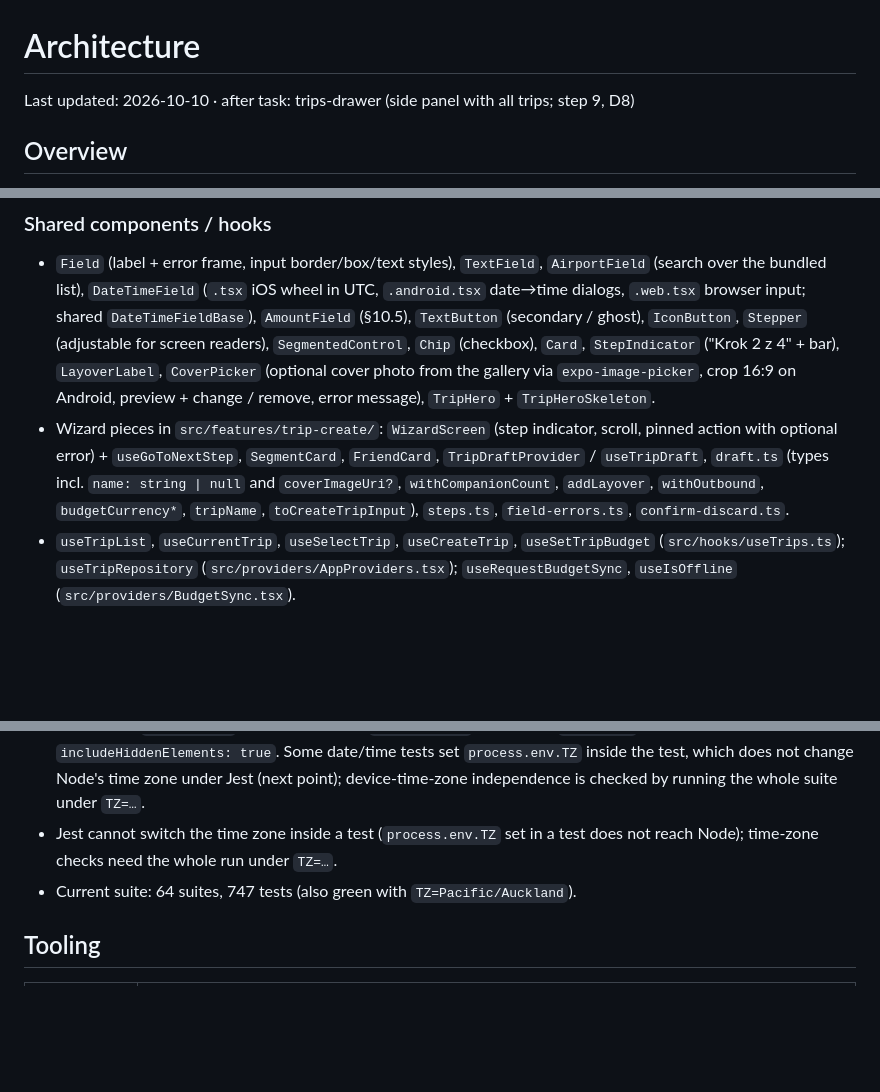
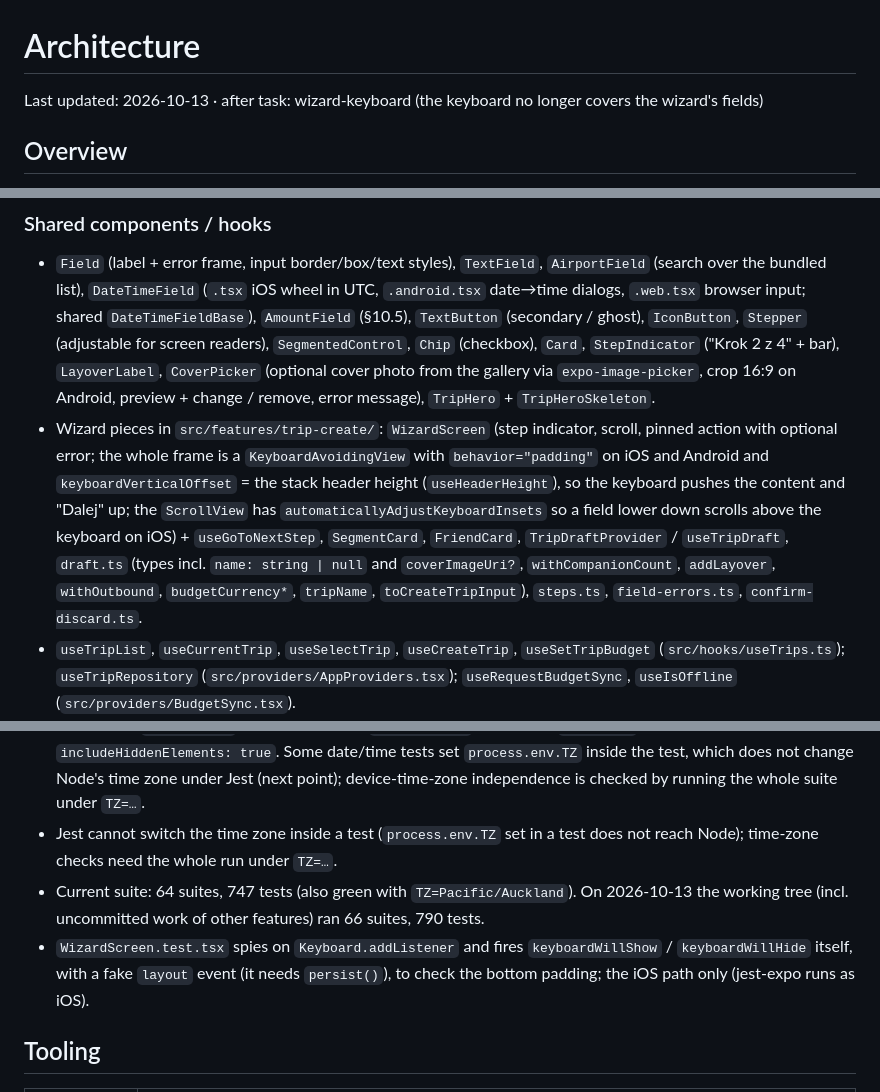
Before and after one commit to KacperBartlomiejczak/Travelo, a Markdown page: Architecture.md, 3 parts joined by grey strips. GitHub-like rendering; blank space fills up the shorter version.

Commit message:
docs(wizard-keyboard): plan, decisions D1–D4 and architecture
Co-Authored-By: Claude Opus 5.5 <noreply@anthropic.com>

```diff
--- a/Architecture.md
+++ b/Architecture.md
@@ -1,5 +1,5 @@
 # Architecture
-Last updated: 2026-10-10 · after task: trips-drawer (side panel with all trips; step 9, D8)
+Last updated: 2026-10-13 · after task: wizard-keyboard (the keyboard no longer covers the wizard's fields)
 
 ## Overview
 Traveling is a mobile app for the person who organizes a trip for a group of friends: trip setup, members, flights and layovers, AI day plans built from real places, offline expenses, and a plan-vs-reality budget summary. The product scope and rules are defined in `CLAUDE.md`; the visual system ("Sunline") is defined in `context/design-context.md`.
@@ -151,7 +152,7 @@ The airport list is a static bundled file, validated row by row in its test (not
 
 ### Shared components / hooks
 - `Field` (label + error frame, input border/box/text styles), `TextField`, `AirportField` (search over the bundled list), `DateTimeField` (`.tsx` iOS wheel in UTC, `.android.tsx` date→time dialogs, `.web.tsx` browser input; shared `DateTimeFieldBase`), `AmountField` (§10.5), `TextButton` (secondary / ghost), `IconButton`, `Stepper` (adjustable for screen readers), `SegmentedControl`, `Chip` (checkbox), `Card`, `StepIndicator` ("Krok 2 z 4" + bar), `LayoverLabel`, `CoverPicker` (optional cover photo from the gallery via `expo-image-picker`, crop 16:9 on Android, preview + change / remove, error message), `TripHero` + `TripHeroSkeleton`.
-- Wizard pieces in `src/features/trip-create/`: `WizardScreen` (step indicator, scroll, pinned action with optional error) + `useGoToNextStep`, `SegmentCard`, `FriendCard`, `TripDraftProvider` / `useTripDraft`, `draft.ts` (types incl. `name: string | null` and `coverImageUri?`, `withCompanionCount`, `addLayover`, `withOutbound`, `budgetCurrency*`, `tripName`, `toCreateTripInput`), `steps.ts`, `field-errors.ts`, `confirm-discard.ts`.
+- Wizard pieces in `src/features/trip-create/`: `WizardScreen` (step indicator, scroll, pinned action with optional error; the whole frame is a `KeyboardAvoidingView` with `behavior="padding"` on iOS and Android and `keyboardVerticalOffset` = the stack header height (`useHeaderHeight`), so the keyboard pushes the content and "Dalej" up; the `ScrollView` has `automaticallyAdjustKeyboardInsets` so a field lower down scrolls above the keyboard on iOS) + `useGoToNextStep`, `SegmentCard`, `FriendCard`, `TripDraftProvider` / `useTripDraft`, `draft.ts` (types incl. `name: string | null` and `coverImageUri?`, `withCompanionCount`, `addLayover`, `withOutbound`, `budgetCurrency*`, `tripName`, `toCreateTripInput`), `steps.ts`, `field-errors.ts`, `confirm-discard.ts`.
 - `useTripList`, `useCurrentTrip`, `useSelectTrip`, `useCreateTrip`, `useSetTripBudget` (`src/hooks/useTrips.ts`); `useTripRepository` (`src/providers/AppProviders.tsx`); `useRequestBudgetSync`, `useIsOffline` (`src/providers/BudgetSync.tsx`).
 - `BottomSheet` (§10.12: RN `Modal`, scrim backdrop "Zamknij", 36×4 handle, swipe down on the handle area, system back, 24dp top corners, ≤ 90 %, safe-area padding, keyboard avoiding on iOS, no slide with reduced motion), `SyncIndicator` (D10: `Clock` + "Czeka na wysłanie" in info / `CircleX` + "Nie udało się wysłać" in error + ghost "Spróbuj ponownie"; nothing when synced), `OfflineBanner` (D11: `WifiOff` + design-context copy, polite live region), `BudgetSheet` (`src/features/home/`: the wizard's heading / hint / amount label, amount pre-filled with `formatAmountInput`, the wizard's validation rules, "Zapisz", device-save error announced).
 - `PrimaryButton` (`src/components/PrimaryButton.tsx`) — design-context §10.1: min height 52dp (grows with Dynamic Type), 16dp horizontal padding, 12dp radius; states default / pressed / focused (2dp brand ring, 4dp offset) / disabled / loading (spinner, `busy`); optional leading lucide icon (20dp, stroke 2, hidden from screen readers).
@@ -175,7 +176,8 @@ The airport list is a static bundled file, validated row by row in its test (not
 - Data-layer tests use a real SQLite (`node:sqlite`, Node 22) behind the `LocalDb` interface (`src/test/node-sqlite.ts`) and a fake Supabase client that records every query chain (`src/test/fake-supabase.ts`). The request-timeout tests in `supabase-trip-repository.test.ts` use the real `createClient` over a stub server that never answers (session pre-stored, fake timers, no network).
 - Database tests: `supabase/tests/trips_rls.sql` (RLS for owner / stranger / linked viewer / anon, constraints, idempotent `create_trip`, last write wins) — `pnpm test:db`, not part of `pnpm test`. aria-hidden elements need `includeHiddenElements: true`. Some date/time tests set `process.env.TZ` inside the test, which does not change Node's time zone under Jest (next point); device-time-zone independence is checked by running the whole suite under `TZ=…`.
 - Jest cannot switch the time zone inside a test (`process.env.TZ` set in a test does not reach Node); time-zone checks need the whole run under `TZ=…`.
-- Current suite: 64 suites, 747 tests (also green with `TZ=Pacific/Auckland`).
+- Current suite: 64 suites, 747 tests (also green with `TZ=Pacific/Auckland`). On 2026-10-13 the working tree (incl. uncommitted work of other features) ran 66 suites, 790 tests.
+- `WizardScreen.test.tsx` spies on `Keyboard.addListener` and fires `keyboardWillShow` / `keyboardWillHide` itself, with a fake `layout` event (it needs `persist()`), to check the bottom padding; the iOS path only (jest-expo runs as iOS).
 
 ## Tooling
 | Area | Setup |
```
Also changed, not shown: other parts of Architecture.md (+4 -0 lines), prompts/wizard-keyboard/plan.md (added, +131 -0 lines).
